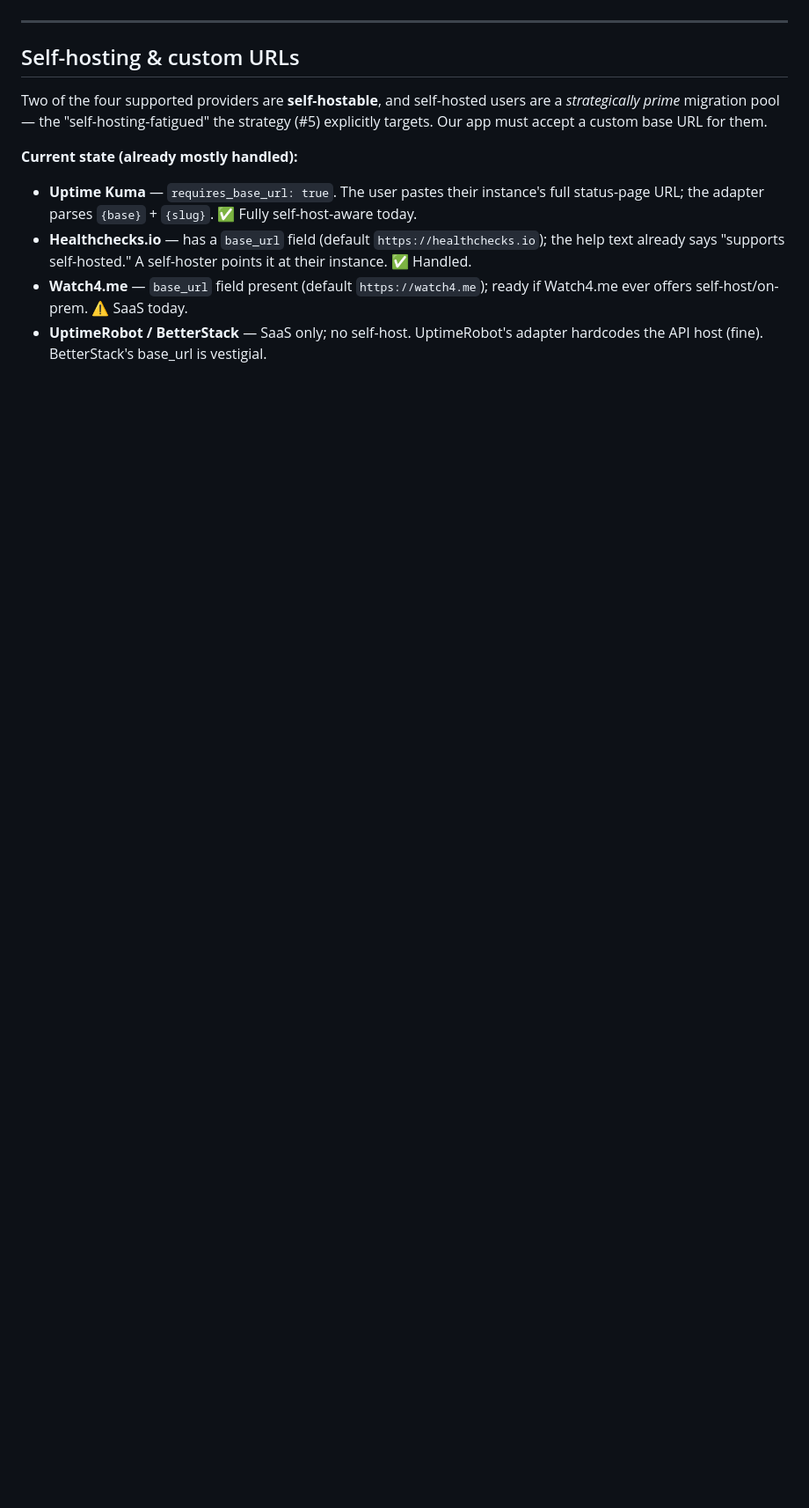
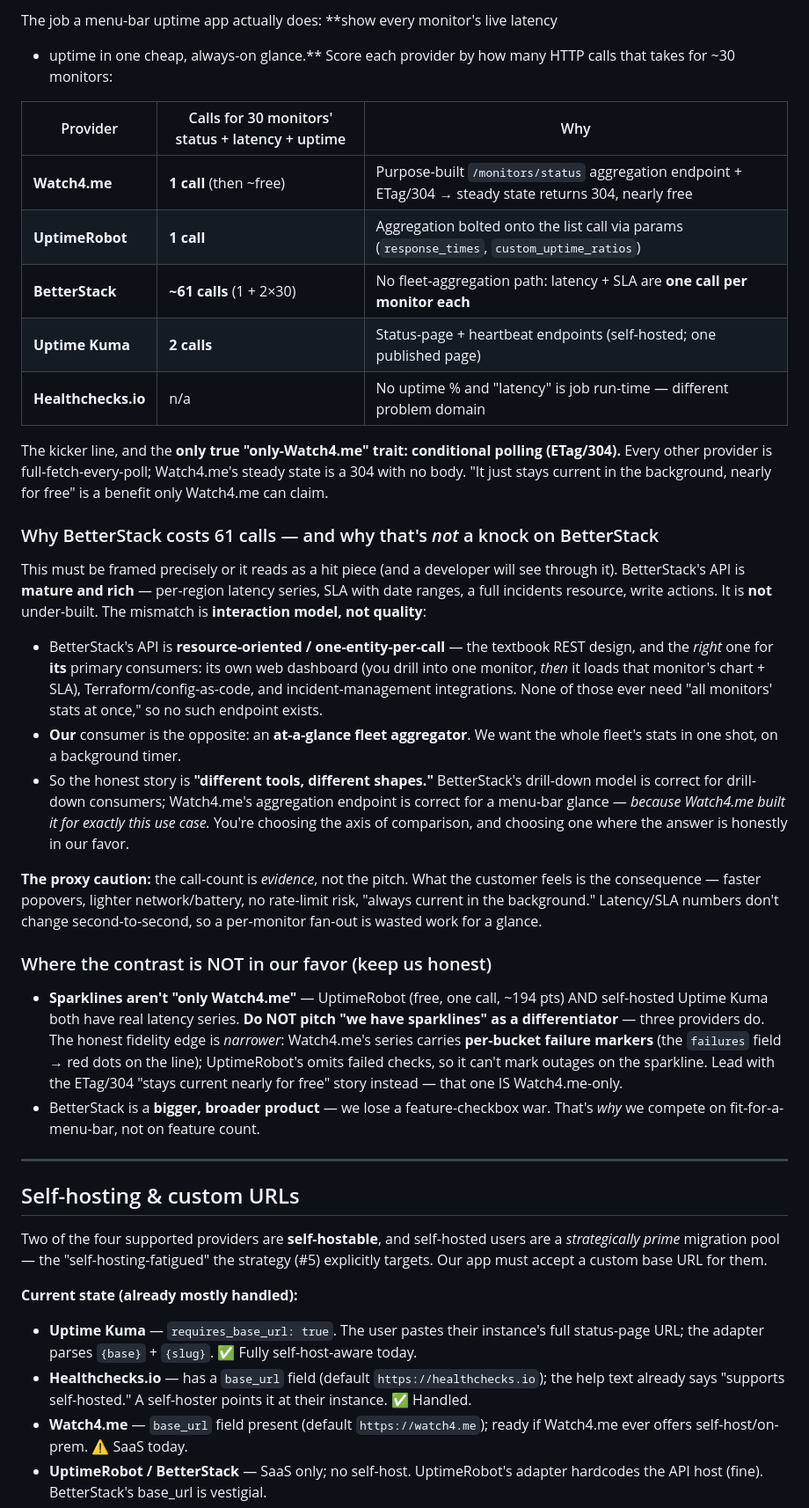
Before and after one commit to opaqueresearch/uptimebar, a Markdown page: docs/PROVIDER-CAPABILITIES.md, the part around one of its changes. Shown at 88% size. GitHub-like rendering; blank space fills up the shorter version.

```diff
--- a/docs/PROVIDER-CAPABILITIES.md
+++ b/docs/PROVIDER-CAPABILITIES.md
@@ -79,3 +101,56 @@ one-call + no-setup*, which IS distinctive.
+The job a menu-bar uptime app actually does: **show every monitor's live latency
++ uptime in one cheap, always-on glance.** Score each provider by how many HTTP
+calls that takes for ~30 monitors:
+
+| Provider | Calls for 30 monitors' status + latency + uptime | Why |
+|---|---|---|
+| **Watch4.me** | **1 call** (then ~free) | Purpose-built `/monitors/status` aggregation endpoint + ETag/304 → steady state returns 304, nearly free |
+| **UptimeRobot** | **1 call** | Aggregation bolted onto the list call via params (`response_times`, `custom_uptime_ratios`) |
+| **BetterStack** | **~61 calls** (1 + 2×30) | No fleet-aggregation path: latency + SLA are **one call per monitor each** |
+| **Uptime Kuma** | **2 calls** | Status-page + heartbeat endpoints (self-hosted; one published page) |
+| **Healthchecks.io** | n/a | No uptime % and "latency" is job run-time — different problem domain |
+
+The kicker line, and the **only true "only-Watch4.me" trait: conditional polling
+(ETag/304).** Every other provider is full-fetch-every-poll; Watch4.me's steady
+state is a 304 with no body. "It just stays current in the background, nearly for
+free" is a benefit only Watch4.me can claim.
+
+### Why BetterStack costs 61 calls — and why that's *not* a knock on BetterStack
+
+This must be framed precisely or it reads as a hit piece (and a developer will
+see through it). BetterStack's API is **mature and rich** — per-region latency
+series, SLA with date ranges, a full incidents resource, write actions. It is
+**not** under-built. The mismatch is **interaction model, not quality**:
+
+- BetterStack's API is **resource-oriented / one-entity-per-call** — the textbook
+  REST design, and the *right* one for **its** primary consumers: its own web
+  dashboard (you drill into one monitor, *then* it loads that monitor's chart +
+  SLA), Terraform/config-as-code, and incident-management integrations. None of
+  those ever need "all monitors' stats at once," so no such endpoint exists.
+- **Our** consumer is the opposite: an **at-a-glance fleet aggregator**. We want
+  the whole fleet's stats in one shot, on a background timer.
+- So the honest story is **"different tools, different shapes."** BetterStack's
+  drill-down model is correct for drill-down consumers; Watch4.me's aggregation
+  endpoint is correct for a menu-bar glance — *because Watch4.me built it for
+  exactly this use case.* You're choosing the axis of comparison, and choosing
+  one where the answer is honestly in our favor.
+
+**The proxy caution:** the call-count is *evidence*, not the pitch. What the
+customer feels is the consequence — faster popovers, lighter network/battery, no
+rate-limit risk, "always current in the background." Latency/SLA numbers don't
+change second-to-second, so a per-monitor fan-out is wasted work for a glance.
+
+### Where the contrast is NOT in our favor (keep us honest)
+
+- **Sparklines aren't "only Watch4.me"** — UptimeRobot (free, one call, ~194 pts)
+  AND self-hosted Uptime Kuma both have real latency series. **Do NOT pitch
+  "we have sparklines" as a differentiator** — three providers do. The honest
+  fidelity edge is *narrower*: Watch4.me's series carries **per-bucket failure
+  markers** (the `failures` field → red dots on the line); UptimeRobot's omits
+  failed checks, so it can't mark outages on the sparkline. Lead with the ETag/304
+  "stays current nearly for free" story instead — that one IS Watch4.me-only.
+- BetterStack is a **bigger, broader product** — we lose a feature-checkbox war.
+  That's *why* we compete on fit-for-a-menu-bar, not on feature count.
 
 ---
 
```
Also changed, not shown: other parts of docs/PROVIDER-CAPABILITIES.md (+51 -25 lines).
